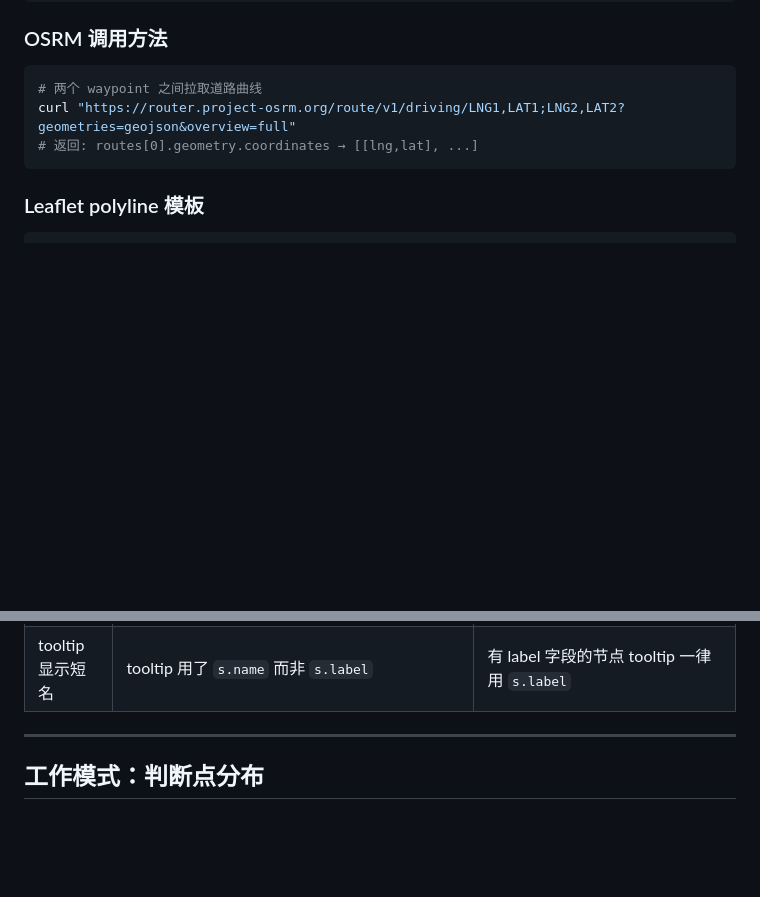
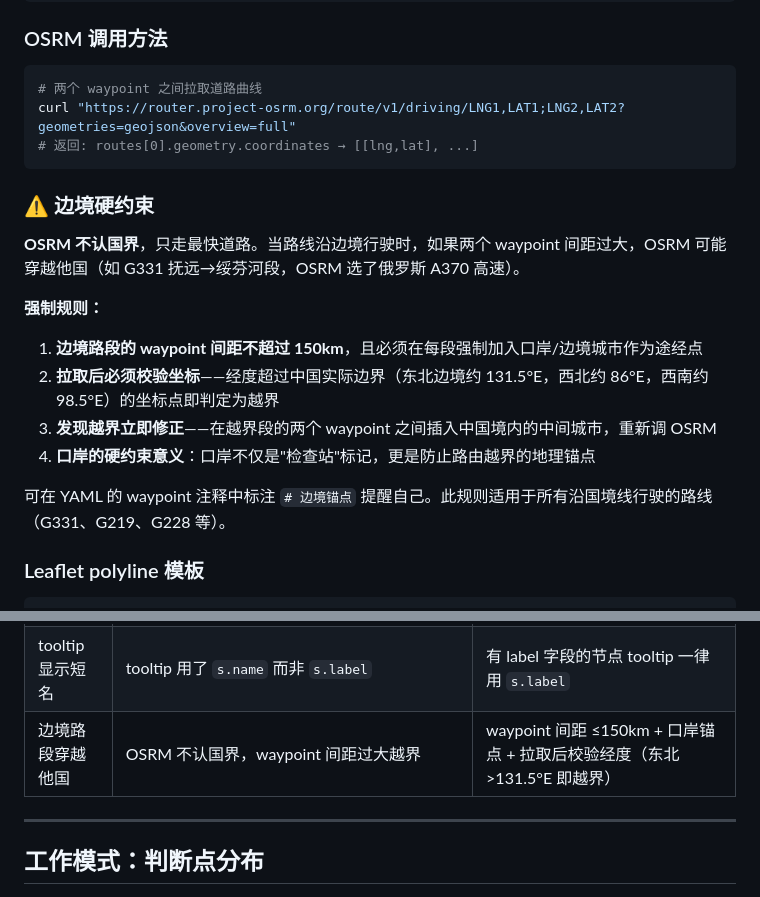
Before and after one commit to Ninawang07/langlang-tiger, a Markdown page: SKILL.md, 2 parts joined by grey strips. Drawn GitHub-style; blank space fills up the shorter version.

Commit message:
docs: 阶段二新增边境硬约束 — OSRM不认国界，waypoint≤150km+口岸锚点+经度校验

````diff
--- a/SKILL.md
+++ b/SKILL.md
@@ -236,6 +236,19 @@ filters:                       # 阶段三自动生成
 curl "https://router.project-osrm.org/route/v1/driving/LNG1,LAT1;LNG2,LAT2?geometries=geojson&overview=full"
 # 返回: routes[0].geometry.coordinates → [[lng,lat], ...]
 ```
+
+### ⚠️ 边境硬约束
+
+**OSRM 不认国界**，只走最快道路。当路线沿边境行驶时，如果两个 waypoint 间距过大，OSRM 可能穿越他国（如 G331 抚远→绥芬河段，OSRM 选了俄罗斯 A370 高速）。
+
+**强制规则：**
+
+1. **边境路段的 waypoint 间距不超过 150km**，且必须在每段强制加入口岸/边境城市作为途经点
+2. **拉取后必须校验坐标**——经度超过中国实际边界（东北边境约 131.5°E，西北约 86°E，西南约 98.5°E）的坐标点即判定为越界
+3. **发现越界立即修正**——在越界段的两个 waypoint 之间插入中国境内的中间城市，重新调 OSRM
+4. **口岸的硬约束意义**：口岸不仅是"检查站"标记，更是防止路由越界的地理锚点
+
+可在 YAML 的 waypoint 注释中标注 `# 边境锚点` 提醒自己。此规则适用于所有沿国境线行驶的路线（G331、G219、G228 等）。
 
 ### Leaflet polyline 模板
 
@@ -550,6 +563,7 @@ cp index.html ~/Desktop/路线地图.html  # 选做
 | 口岸/城市/起点全丢 | `layers.ports` 和 `layers.nonPorts` 都没 addTo | 确保 `ports` 和 `nonPorts` 两个 layerGroup 都 `.addTo(map)` |
 | scenic 节点变小灰点 | scenic 类型被当作普通途经城市处理 | scenic 节点用 `circleMarker(radius:7)` + addLabel，与 end 节点同规格 |
 | tooltip 显示短名 | tooltip 用了 `s.name` 而非 `s.label` | 有 label 字段的节点 tooltip 一律用 `s.label` |
+| 边境路段穿越他国 | OSRM 不认国界，waypoint 间距过大越界 | waypoint 间距 ≤150km + 口岸锚点 + 拉取后校验经度（东北>131.5°E 即越界） |
 
 ---
 
````
